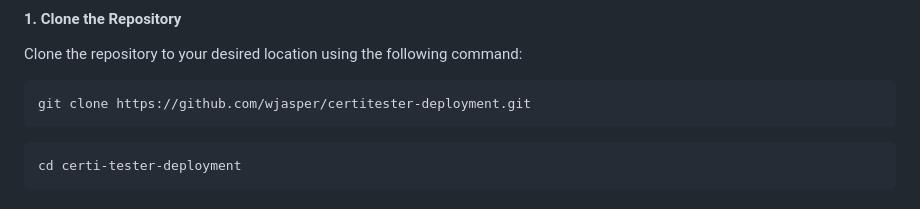
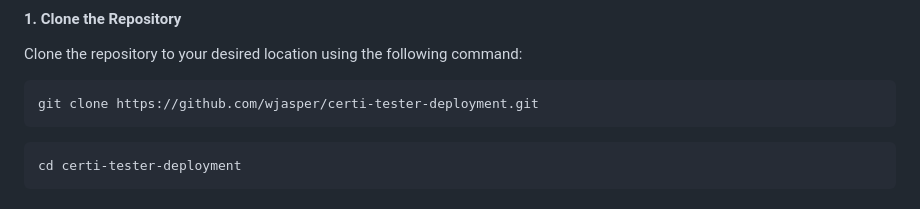
Before and after one commit to wjasper/certi-tester-deployment, a Markdown page: README.md, the part around the change. GitHub-like rendering; folded sections open.

````diff
--- a/README.md
+++ b/README.md
@@ -86,7 +86,7 @@ Description:- In this method, we download the code from github, and the build ou
 Clone the repository to your desired location using the following command:
 
 ```
-git clone https://github.com/wjasper/certitester-deployment.git
+git clone https://github.com/wjasper/certi-tester-deployment.git
 ```
 
 ```
````
